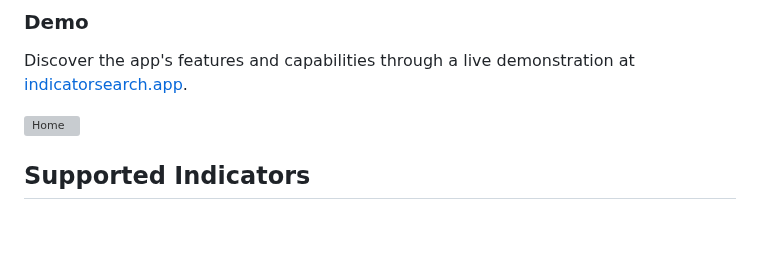
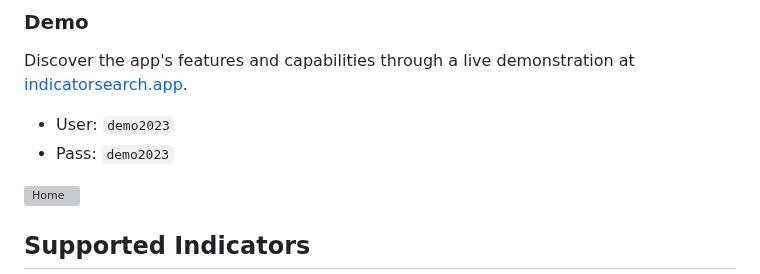
Before and after one commit to a-oneil/Indicator-Search, a Markdown page: README.md, the part around the change. Rendered like a GitHub page; blank space fills up the shorter version; grey boxes are pictures that could not be loaded.

Commit message:
add demo2023 user and pass to readme

```diff
--- a/README.md
+++ b/README.md
@@ -11,6 +11,8 @@ Indicator Search is a tool designed for informational purposes and should be use
 
 ### Demo
 Discover the app's features and capabilities through a live demonstration at [indicatorsearch.app](https://indicatorsearch.app).
+- User: `demo2023`
+- Pass: `demo2023`
 
 ![Home](app/routers/web/static/images/front-page.png)
 
```
